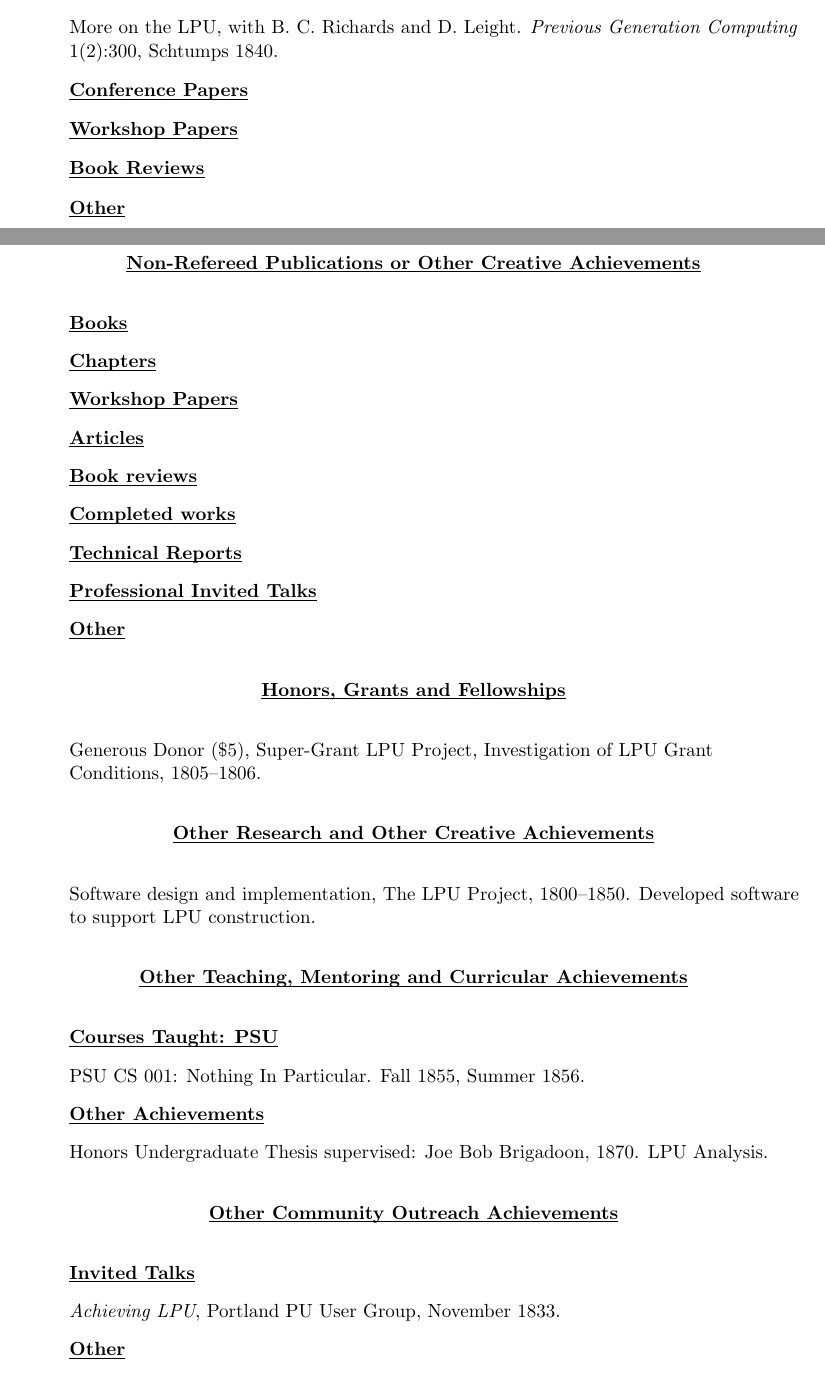
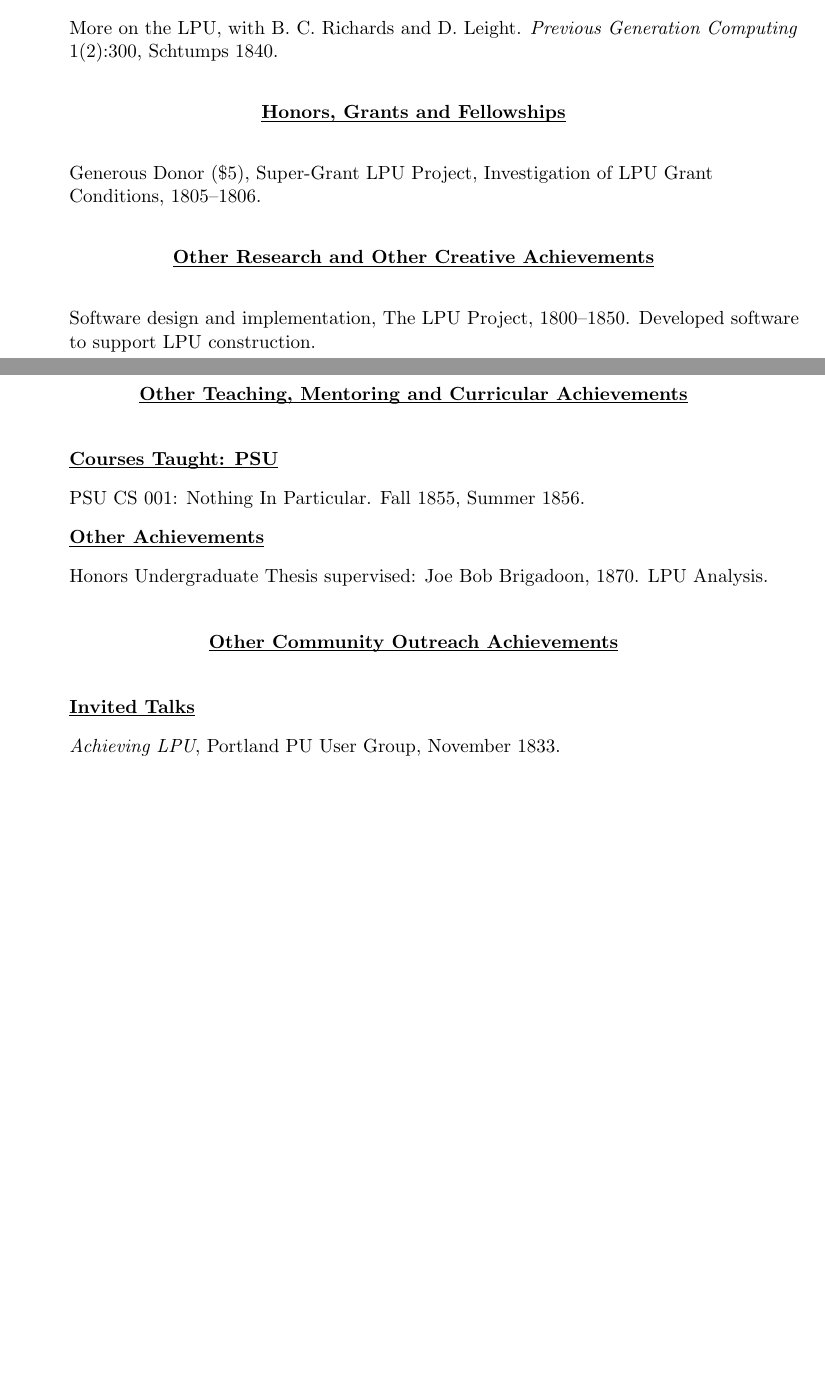
Before and after one commit to BartMassey/pdx-latex-vita, a LaTeX CV (template-vita.tex): two parts of pages 1 and 2 of 3 before the commit and two parts of pages 1 and 2 of 2 after it, joined at a grey line, cut so that both start at the same text, the shorter picture padded with empty space. Compiled offline with pdfLaTeX; a missing bibliography style is replaced by a similar one.

Commit message:
commented out empty entries in template

```diff
--- a/template-vita.tex
+++ b/template-vita.tex
@@ -70,37 +70,37 @@ B.A.\>1788\>Computer Science, Reed College
       Schtumps 1840.
   \end{minorhead}
 %
-  \begin{minorhead}{Conference Papers}
-  \end{minorhead}
+% \begin{minorhead}{Conference Papers}
+% \end{minorhead}
 %
-  \begin{minorhead}{Workshop Papers}
-  \end{minorhead}
-  \begin{minorhead}{Book Reviews}
-  \end{minorhead}
-  \begin{minorhead}{Other}
-  \end{minorhead}
+% \begin{minorhead}{Workshop Papers}
+% \end{minorhead}
+% \begin{minorhead}{Book Reviews}
+% \end{minorhead}
+% \begin{minorhead}{Other}
+% \end{minorhead}
 \end{majorhead}
 %
-\begin{majorhead}{Non-Refereed Publications or Other Creative Achievements}
-  \begin{minorhead}{Books}
-  \end{minorhead}
-  \begin{minorhead}{Chapters}
-  \end{minorhead}
-  \begin{minorhead}{Workshop Papers}
-  \end{minorhead}
-  \begin{minorhead}{Articles}
-  \end{minorhead}
-  \begin{minorhead}{Book reviews}
-  \end{minorhead}
-  \begin{minorhead}{Completed works}
-  \end{minorhead}
-  \begin{minorhead}{Technical Reports}
-  \end{minorhead}
-  \begin{minorhead}{Professional Invited Talks}
-  \end{minorhead}
-  \begin{minorhead}{Other}
-  \end{minorhead}
-\end{majorhead}
+%\begin{majorhead}{Non-Refereed Publications or Other Creative Achievements}
+% \begin{minorhead}{Books}
+% \end{minorhead}
+% \begin{minorhead}{Chapters}
+% \end{minorhead}
+% \begin{minorhead}{Workshop Papers}
+% \end{minorhead}
+% \begin{minorhead}{Articles}
+% \end{minorhead}
+% \begin{minorhead}{Book reviews}
+% \end{minorhead}
+% \begin{minorhead}{Completed works}
+% \end{minorhead}
+% \begin{minorhead}{Technical Reports}
+% \end{minorhead}
+% \begin{minorhead}{Professional Invited Talks}
+% \end{minorhead}
+% \begin{minorhead}{Other}
+% \end{minorhead}
+%\end{majorhead}
 %
 %\begin{majorhead}{Presentations at Professional Meetings}
 %\end{majorhead}
@@ -137,8 +137,8 @@ B.A.\>1788\>Computer Science, Reed College
     Portland PU User Group, November 1833.
   \end{minorhead}
   % Press appearance, group membership and participation, etc.
-  \begin{minorhead}{Other}
-  \end{minorhead}
+% \begin{minorhead}{Other}
+% \end{minorhead}
 \end{majorhead}
 %
 %\begin{majorhead}{Scholarly Works in Progress}
```
Also changed, not shown: template-vita.tex (4 more changed lines).
